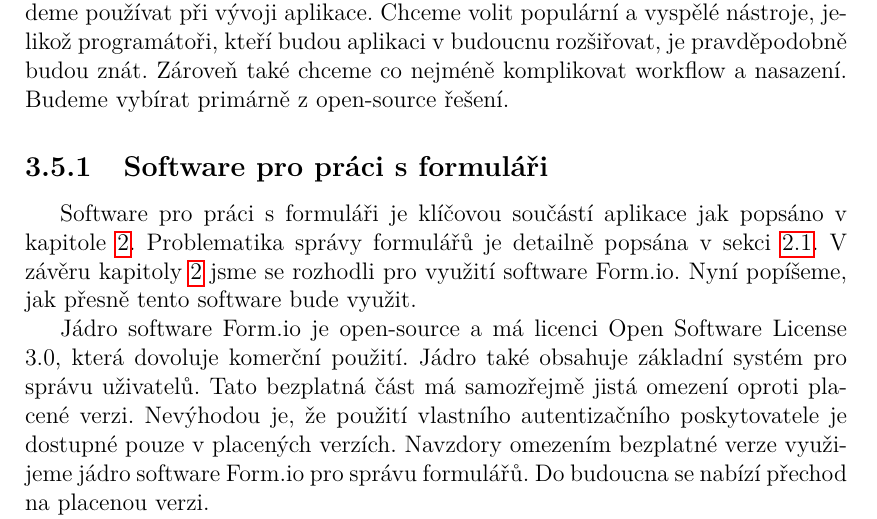
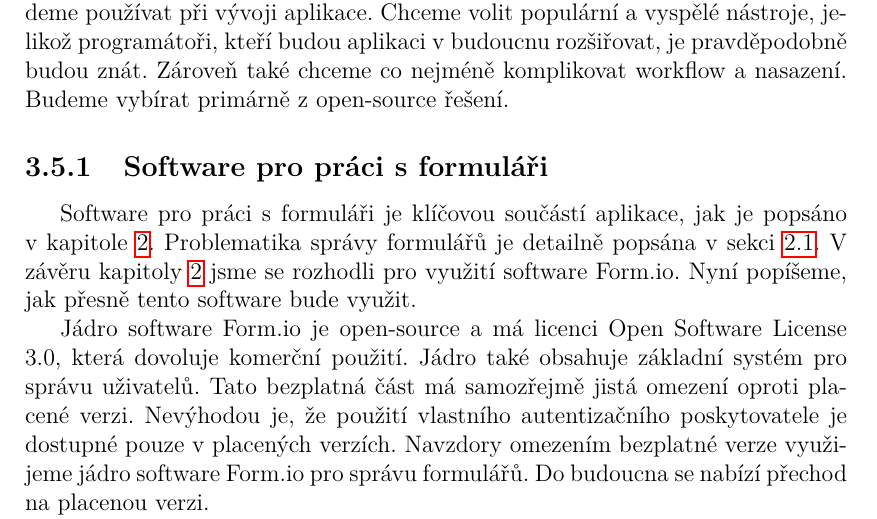
Before and after one commit to PatrikTrefil/bakalarska-prace, a LaTeX thesis (src/prace.tex, which reads src/kap03-navrh.tex): part of page 24 of 59, cut so that both start at the same text. Compiled offline with pdfLaTeX.

Commit message:
fix typo

```diff
--- a/src/kap03-navrh.tex
+++ b/src/kap03-navrh.tex
@@ -155,7 +155,7 @@ Budeme vybírat primárně z open-source řešení.
 
 \subsection{Software pro práci s formuláři}\label{subsec:software-pro-praci-s-formulari}
 
-Software pro práci s formuláři je klíčovou součástí aplikace jak popsáno v kapitole~\ref{ch:analyza-existujicich-reseni-pro-praci-s-formulari}.
+Software pro práci s formuláři je klíčovou součástí aplikace, jak je popsáno v kapitole~\ref{ch:analyza-existujicich-reseni-pro-praci-s-formulari}.
 Problematika správy formulářů je detailně popsána v sekci~\ref{sec:problematika-spravy-formularu}.
 V závěru kapitoly~\ref{ch:analyza-existujicich-reseni-pro-praci-s-formulari} jsme se rozhodli pro využití software Form.io.
 Nyní popíšeme, jak přesně tento software bude využit.
```
